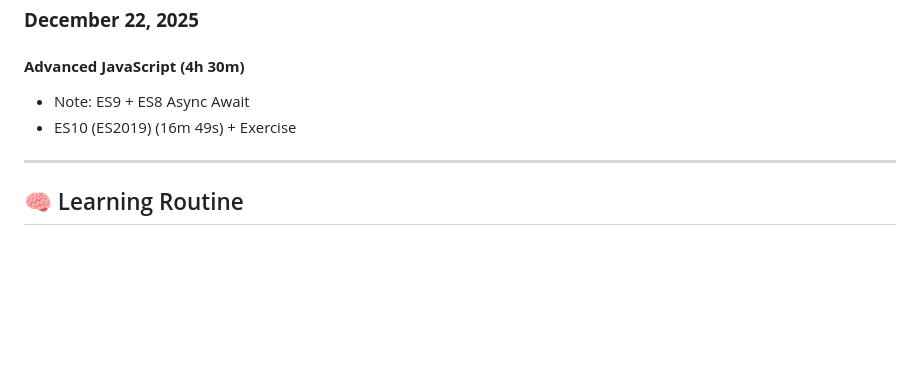
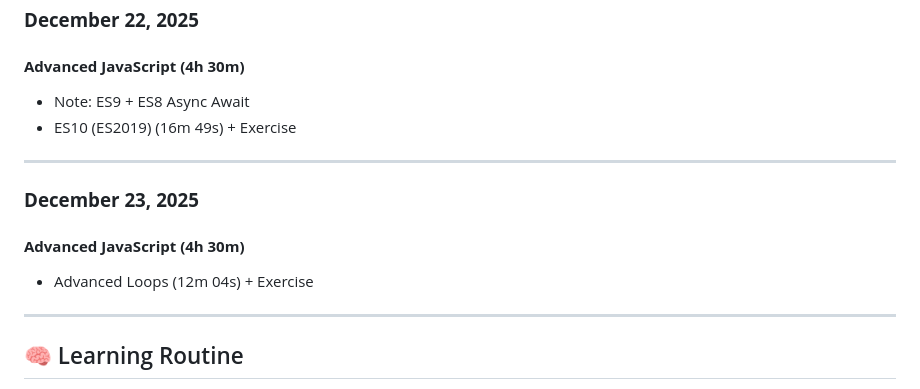
Before and after one commit to MouadBenaich/ZTM-learning-journey, a Markdown page: README.md, the part around the change. Rendered like a GitHub page; blank space fills up the shorter version.

```diff
--- a/README.md
+++ b/README.md
@@ -280,6 +280,12 @@ This repository tracks modules, exercises, notes, and reflections — capturing
 
 ---
 
+### **December 23, 2025**
+#### **Advanced JavaScript (4h 30m)**
+- Advanced Loops (12m 04s) + Exercise
+
+---
+
 ## 🧠 Learning Routine
 - **Daily minimum:** 30–45 minutes
 - **Weekly goal:** 5 days/week
```
